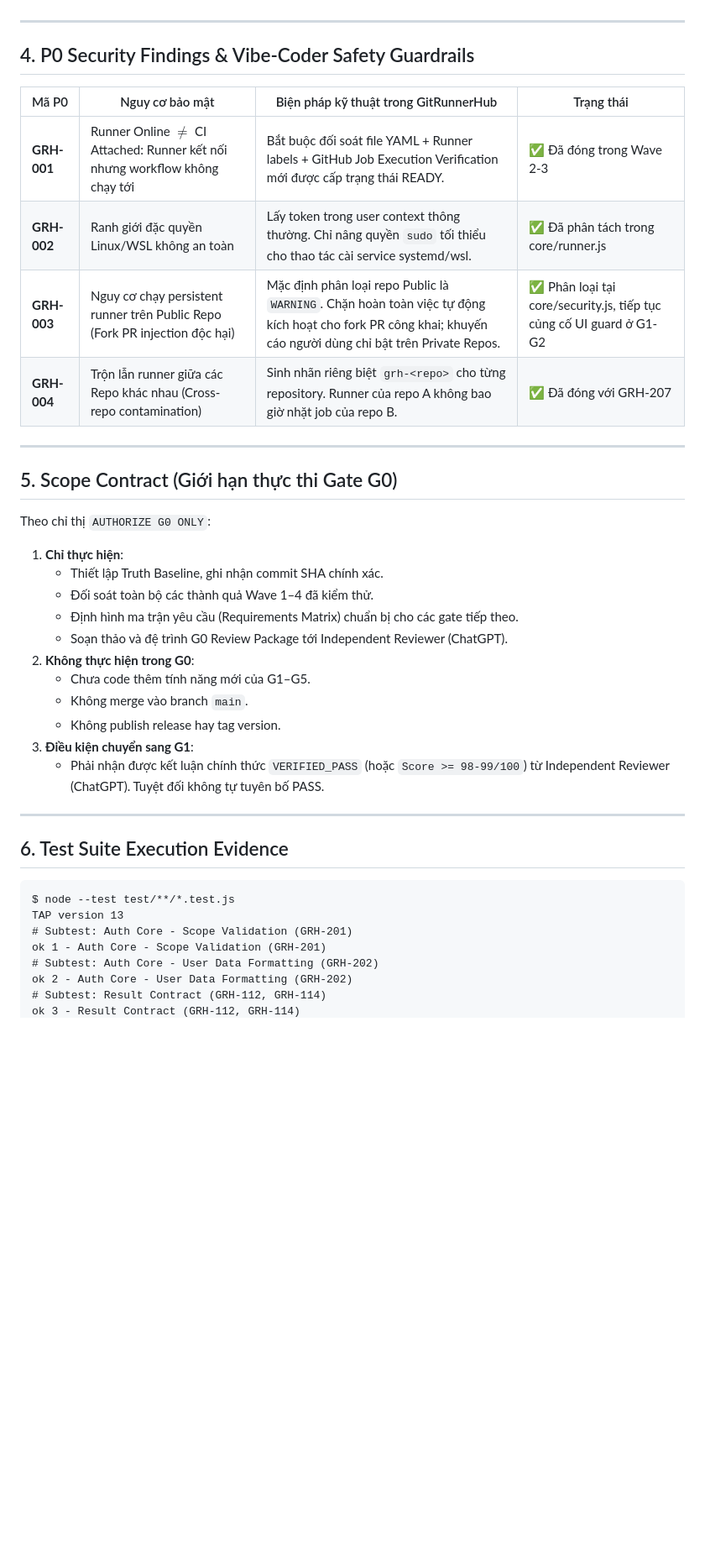
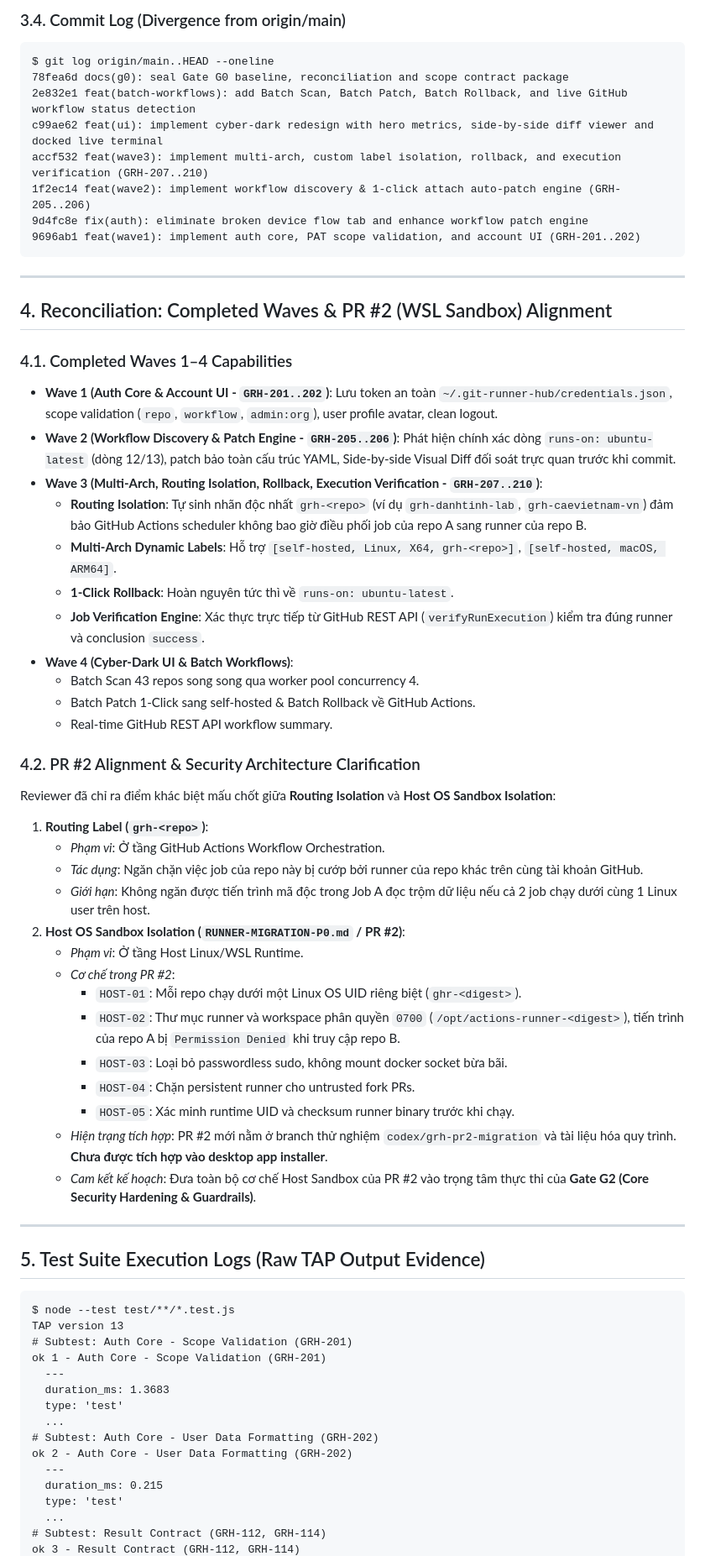
Before and after one commit to buithelong-all/git-runner-hub, a Markdown page: docs/specs/G0-BASELINE-REPORT.md, the part around one of its changes. Shown at 84% size. Rendered like a GitHub page; blank space fills up the shorter version.

Commit message:
docs(g0): resolve reviewer blockers G0-B01 to G0-B06 with complete manifest and PR2 alignment

````diff
--- a/docs/specs/G0-BASELINE-REPORT.md
+++ b/docs/specs/G0-BASELINE-REPORT.md
@@ -80,42 +83,67 @@ Toàn bộ các module đã hoàn thiện từ Wave 1 đến Wave 4 đều đáp
+### 3.4. Commit Log (Divergence from origin/main)
+```
+$ git log origin/main..HEAD --oneline
+78fea6d docs(g0): seal Gate G0 baseline, reconciliation and scope contract package
+2e832e1 feat(batch-workflows): add Batch Scan, Batch Patch, Batch Rollback, and live GitHub workflow status detection
+c99ae62 feat(ui): implement cyber-dark redesign with hero metrics, side-by-side diff viewer and docked live terminal
+accf532 feat(wave3): implement multi-arch, custom label isolation, rollback, and execution verification (GRH-207..210)
+1f2ec14 feat(wave2): implement workflow discovery & 1-click attach auto-patch engine (GRH-205..206)
+9d4fc8e fix(auth): eliminate broken device flow tab and enhance workflow patch engine
+9696ab1 feat(wave1): implement auth core, PAT scope validation, and account UI (GRH-201..202)
+```
 
 ---
 
-## 4. P0 Security Findings & Vibe-Coder Safety Guardrails
+## 4. Reconciliation: Completed Waves & PR #2 (WSL Sandbox) Alignment
 
-| Mã P0 | Nguy cơ bảo mật | Biện pháp kỹ thuật trong GitRunnerHub | Trạng thái |
-|---|---|---|---|
-| **GRH-001** | Runner Online $\neq$ CI Attached: Runner kết nối nhưng workflow không chạy tới | Bắt buộc đối soát file YAML + Runner labels + GitHub Job Execution Verification mới được cấp trạng thái READY. | ✅ Đã đóng trong Wave 2-3 |
-| **GRH-002** | Ranh giới đặc quyền Linux/WSL không an toàn | Lấy token trong user context thông thường. Chỉ nâng quyền `sudo` tối thiểu cho thao tác cài service systemd/wsl. | ✅ Đã phân tách trong core/runner.js |
-| **GRH-003** | Nguy cơ chạy persistent runner trên Public Repo (Fork PR injection độc hại) | Mặc định phân loại repo Public là `WARNING`. Chặn hoàn toàn việc tự động kích hoạt cho fork PR công khai; khuyến cáo người dùng chỉ bật trên Private Repos. | ✅ Phân loại tại core/security.js, tiếp tục củng cố UI guard ở G1-G2 |
-| **GRH-004** | Trộn lẫn runner giữa các Repo khác nhau (Cross-repo contamination) | Sinh nhãn riêng biệt `grh-<repo>` cho từng repository. Runner của repo A không bao giờ nhặt job của repo B. | ✅ Đã đóng với GRH-207 |
+### 4.1. Completed Waves 1–4 Capabilities
+- **Wave 1 (Auth Core & Account UI - `GRH-201..202`)**: Lưu token an toàn `~/.git-runner-hub/credentials.json`, scope validation (`repo`, `workflow`, `admin:org`), user profile avatar, clean logout.
+- **Wave 2 (Workflow Discovery & Patch Engine - `GRH-205..206`)**: Phát hiện chính xác dòng `runs-on: ubuntu-latest` (dòng 12/13), patch bảo toàn cấu trúc YAML, Side-by-side Visual Diff đối soát trực quan trước khi commit.
+- **Wave 3 (Multi-Arch, Routing Isolation, Rollback, Execution Verification - `GRH-207..210`)**:
+  + **Routing Isolation**: Tự sinh nhãn độc nhất `grh-<repo>` (ví dụ `grh-danhtinh-lab`, `grh-caevietnam-vn`) đảm bảo GitHub Actions scheduler không bao giờ điều phối job của repo A sang runner của repo B.
+  + **Multi-Arch Dynamic Labels**: Hỗ trợ `[self-hosted, Linux, X64, grh-<repo>]`, `[self-hosted, macOS, ARM64]`.
+  + **1-Click Rollback**: Hoàn nguyên tức thì về `runs-on: ubuntu-latest`.
+  + **Job Verification Engine**: Xác thực trực tiếp từ GitHub REST API (`verifyRunExecution`) kiểm tra đúng runner và conclusion `success`.
+- **Wave 4 (Cyber-Dark UI & Batch Workflows)**:
+  + Batch Scan 43 repos song song qua worker pool concurrency 4.
+  + Batch Patch 1-Click sang self-hosted & Batch Rollback về GitHub Actions.
+  + Real-time GitHub REST API workflow summary.
+
+### 4.2. PR #2 Alignment & Security Architecture Clarification
+Reviewer đã chỉ ra điểm khác biệt mấu chốt giữa **Routing Isolation** và **Host OS Sandbox Isolation**:
+1. **Routing Label (`grh-<repo>`)**:
+   - *Phạm vi*: Ở tầng GitHub Actions Workflow Orchestration.
+   - *Tác dụng*: Ngăn chặn việc job của repo này bị cướp bởi runner của repo khác trên cùng tài khoản GitHub.
+   - *Giới hạn*: Không ngăn được tiến trình mã độc trong Job A đọc trộm dữ liệu nếu cả 2 job chạy dưới cùng 1 Linux user trên host.
+2. **Host OS Sandbox Isolation (`RUNNER-MIGRATION-P0.md` / PR #2)**:
+   - *Phạm vi*: Ở tầng Host Linux/WSL Runtime.
+   - *Cơ chế trong PR #2*:
+     + `HOST-01`: Mỗi repo chạy dưới một Linux OS UID riêng biệt (`ghr-<digest>`).
+     + `HOST-02`: Thư mục runner và workspace phân quyền `0700` (`/opt/actions-runner-<digest>`), tiến trình của repo A bị `Permission Denied` khi truy cập repo B.
+     + `HOST-03`: Loại bỏ passwordless sudo, không mount docker socket bừa bãi.
+     + `HOST-04`: Chặn persistent runner cho untrusted fork PRs.
+     + `HOST-05`: Xác minh runtime UID và checksum runner binary trước khi chạy.
+   - *Hiện trạng tích hợp*: PR #2 mới nằm ở branch thử nghiệm `codex/grh-pr2-migration` và tài liệu hóa quy trình. **Chưa được tích hợp vào desktop app installer**.
+   - *Cam kết kế hoạch*: Đưa toàn bộ cơ chế Host Sandbox của PR #2 vào trọng tâm thực thi của **Gate G2 (Core Security Hardening & Guardrails)**.
 
 ---
 
-## 5. Scope Contract (Giới hạn thực thi Gate G0)
-
-Theo chỉ thị `AUTHORIZE G0 ONLY`:
-1. **Chỉ thực hiện**:
-   - Thiết lập Truth Baseline, ghi nhận commit SHA chính xác.
-   - Đối soát toàn bộ các thành quả Wave 1–4 đã kiểm thử.
-   - Định hình ma trận yêu cầu (Requirements Matrix) chuẩn bị cho các gate tiếp theo.
-   - Soạn thảo và đệ trình G0 Review Package tới Independent Reviewer (ChatGPT).
-2. **Không thực hiện trong G0**:
-   - Chưa code thêm tính năng mới của G1–G5.
-   - Không merge vào branch `main`.
-   - Không publish release hay tag version.
-3. **Điều kiện chuyển sang G1**:
-   - Phải nhận được kết luận chính thức `VERIFIED_PASS` (hoặc `Score >= 98-99/100`) từ Independent Reviewer (ChatGPT). Tuyệt đối không tự tuyên bố PASS.
-
----
-
-## 6. Test Suite Execution Evidence
+## 5. Test Suite Execution Logs (Raw TAP Output Evidence)
 
 ```
 $ node --test test/**/*.test.js
 TAP version 13
 # Subtest: Auth Core - Scope Validation (GRH-201)
 ok 1 - Auth Core - Scope Validation (GRH-201)
+  ---
+  duration_ms: 1.3683
+  type: 'test'
+  ...
 # Subtest: Auth Core - User Data Formatting (GRH-202)
 ok 2 - Auth Core - User Data Formatting (GRH-202)
+  ---
+  duration_ms: 0.215
+  type: 'test'
+  ...
 # Subtest: Result Contract (GRH-112, GRH-114)
 ok 3 - Result Contract (GRH-112, GRH-114)
````
Also changed, not shown: other parts of docs/specs/G0-BASELINE-REPORT.md (+132 -68 lines).
